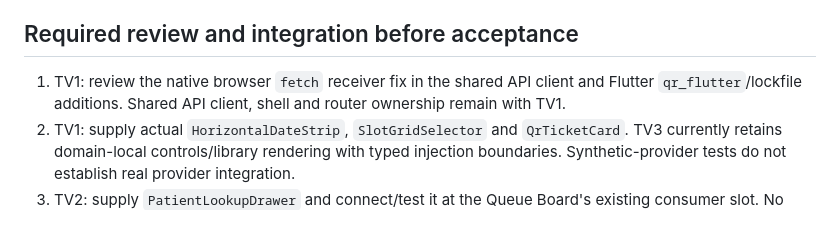
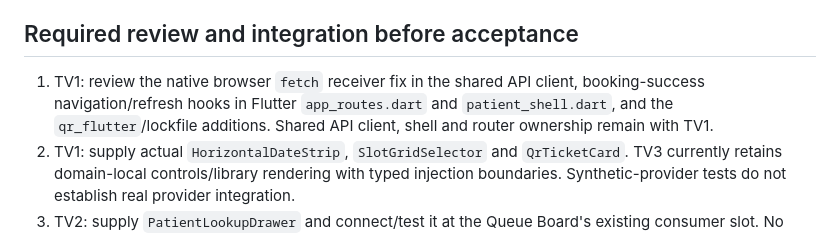
Before and after one commit to WilliamsHugh/ClinicAppoiment, a Markdown page: docs/tv3-m3-handoff.md, the part around the change. GitHub-like rendering.

Commit message:
docs(tv3): clarify shared integration review in M3 handoff

```diff
--- a/docs/tv3-m3-handoff.md
+++ b/docs/tv3-m3-handoff.md
@@ -36,9 +36,10 @@ or force push is part of this work.
 
 ## Required review and integration before acceptance
 
-1. TV1: review the native browser `fetch` receiver fix in the shared API client and
-   Flutter `qr_flutter`/lockfile additions. Shared API client, shell and router
-   ownership remain with TV1.
+1. TV1: review the native browser `fetch` receiver fix in the shared API client,
+   booking-success navigation/refresh hooks in Flutter `app_routes.dart` and
+   `patient_shell.dart`, and the `qr_flutter`/lockfile additions. Shared API client,
+   shell and router ownership remain with TV1.
 2. TV1: supply actual `HorizontalDateStrip`, `SlotGridSelector` and `QrTicketCard`.
    TV3 currently retains domain-local controls/library rendering with typed injection
    boundaries. Synthetic-provider tests do not establish real provider integration.
```
